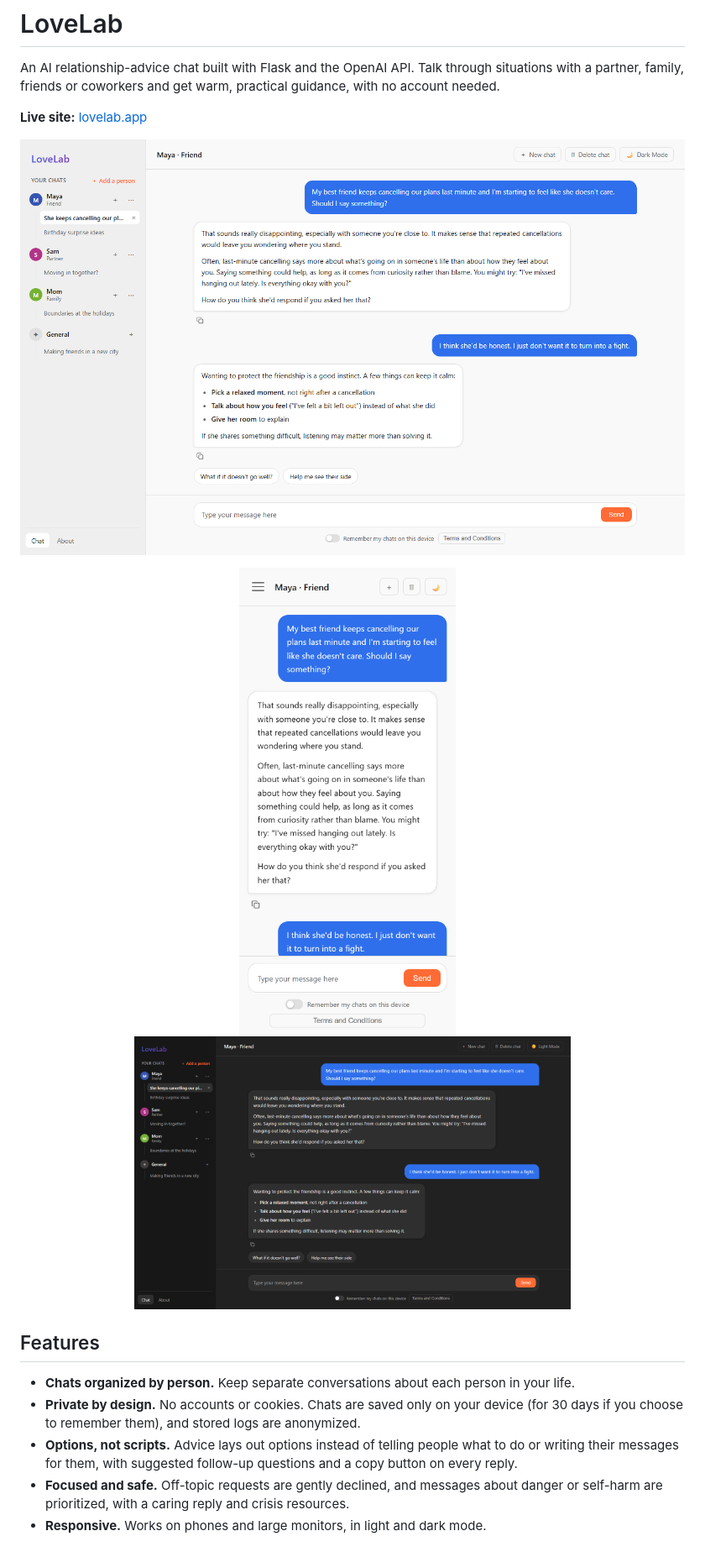
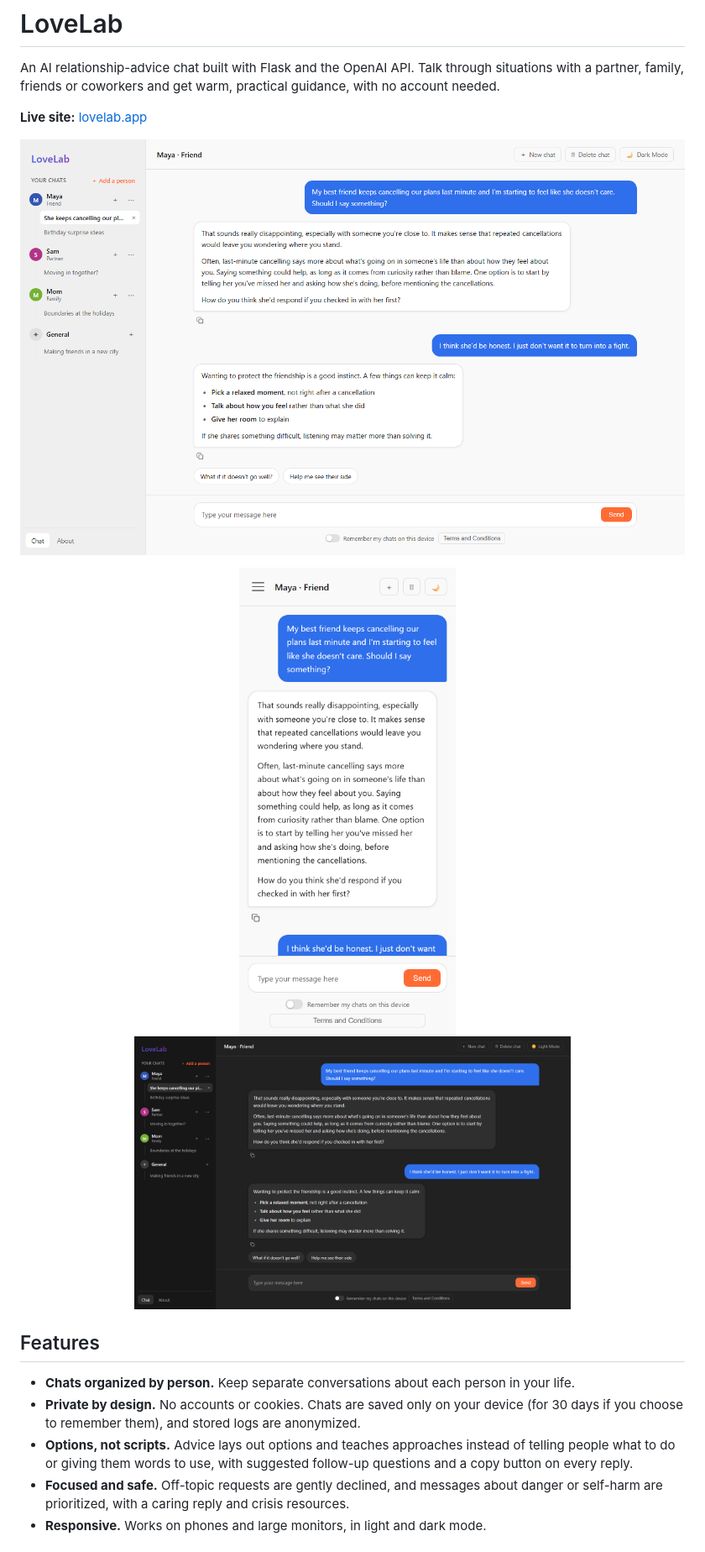
Before and after one commit to jdabr/LoveLab01, a Markdown page: README.md, the part around the change. Shown at 84% size. Drawn GitHub-style; pictures changed too: docs/screenshot-dark.png, docs/screenshot-desktop.png, docs/screenshot-mobile.png.

```diff
--- a/README.md
+++ b/README.md
@@ -18,8 +18,9 @@ partner, family, friends or coworkers and get warm, practical guidance, with no
 - **Chats organized by person.** Keep separate conversations about each person in your life.
 - **Private by design.** No accounts or cookies. Chats are saved only on your device (for 30 days
   if you choose to remember them), and stored logs are anonymized.
-- **Options, not scripts.** Advice lays out options instead of telling people what to do or writing
-  their messages for them, with suggested follow-up questions and a copy button on every reply.
+- **Options, not scripts.** Advice lays out options and teaches approaches instead of telling people
+  what to do or giving them words to use, with suggested follow-up questions and a copy button on
+  every reply.
 - **Focused and safe.** Off-topic requests are gently declined, and messages about danger or
   self-harm are prioritized, with a caring reply and crisis resources.
 - **Responsive.** Works on phones and large monitors, in light and dark mode.
```
Also changed, not shown: 3 other files.
